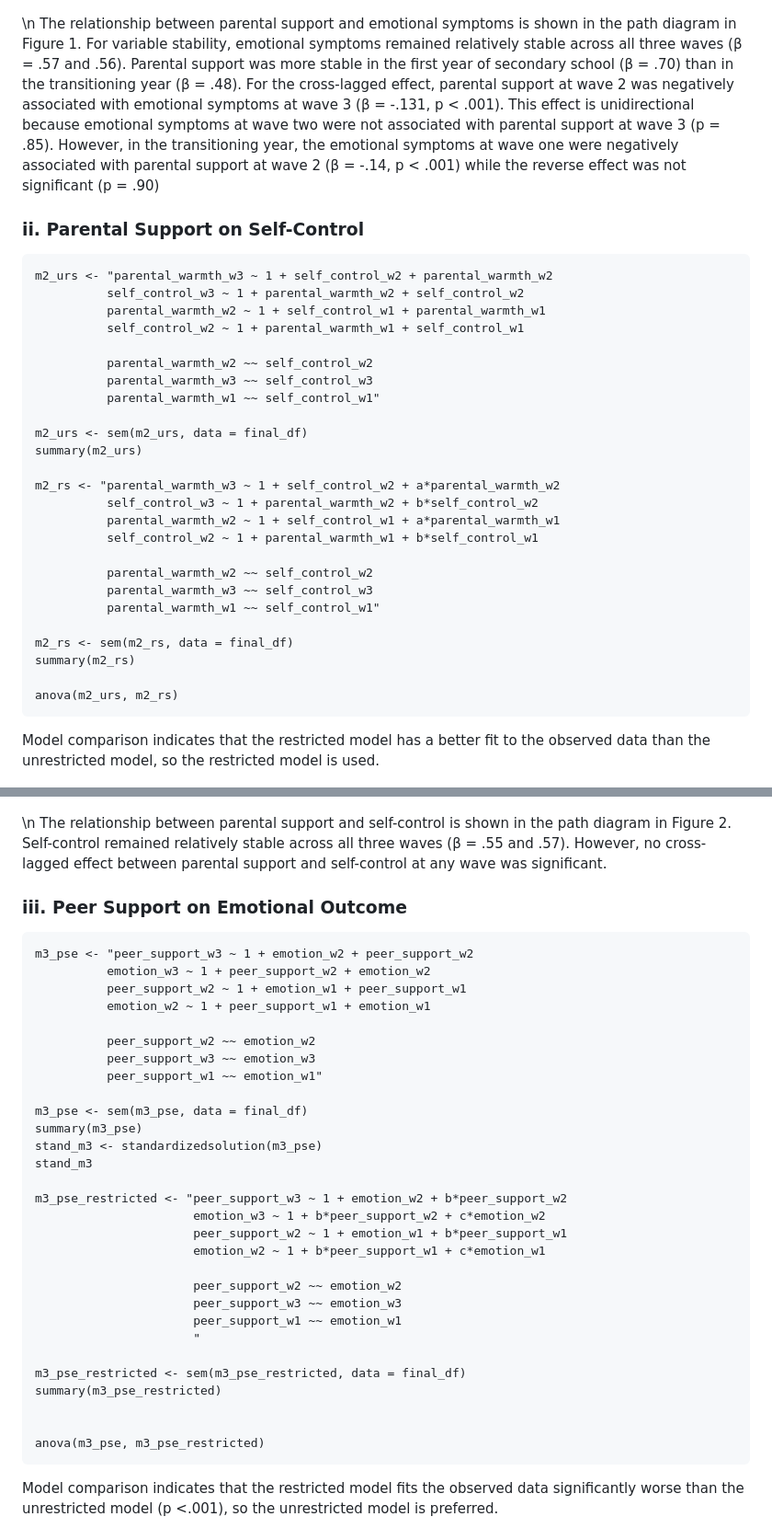
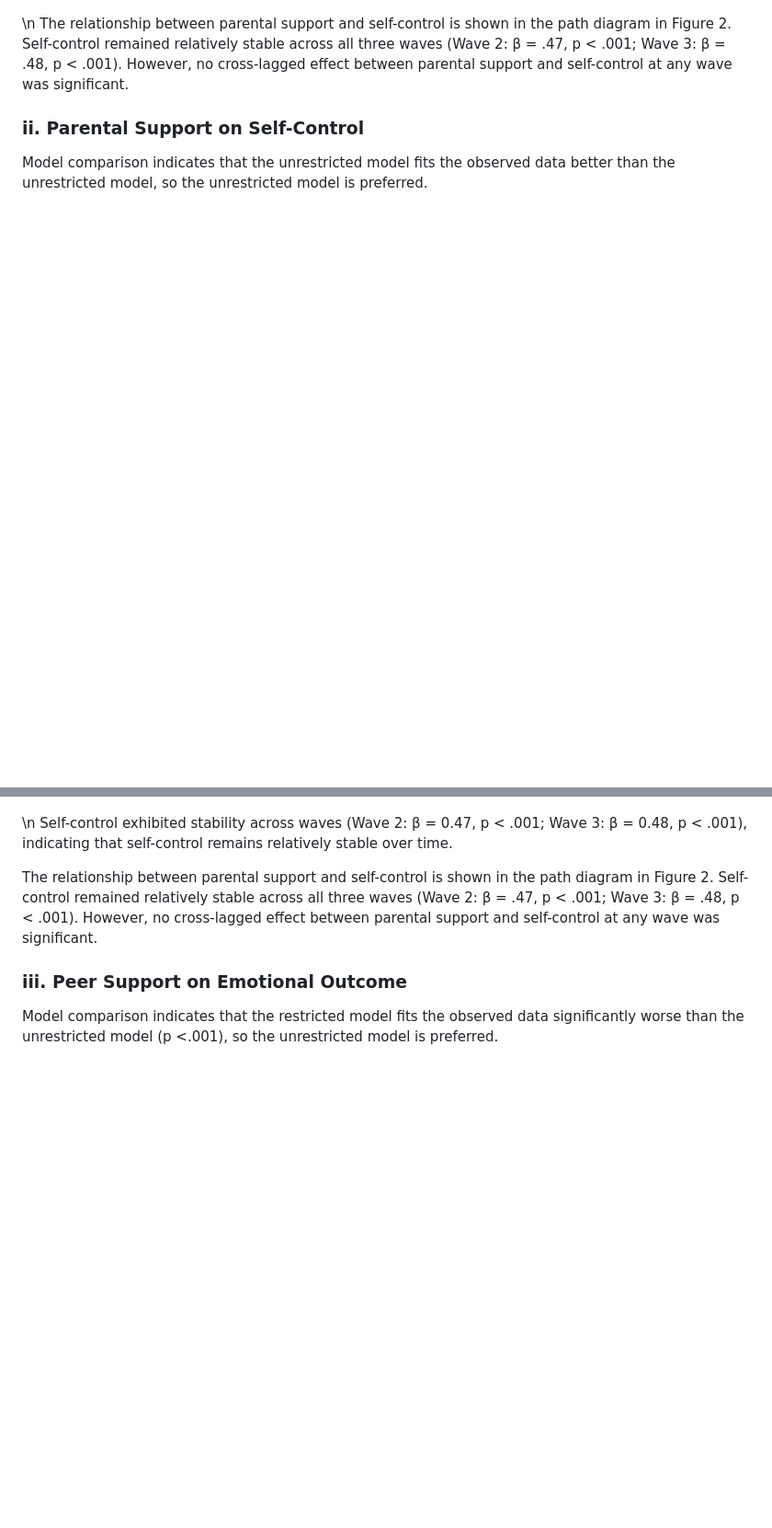
Before and after one commit to longitudinal-data-analysis-prac-2024/team_1_project, a Markdown page: README.md, 2 parts joined by grey strips. Shown: that part at 92% size. Drawn GitHub-style; blank space fills up the shorter version.

````diff
--- a/README.md
+++ b/README.md
@@ -153,77 +136,19 @@ Model comparison indicates that the restricted model fits the observed data sign
 
 ![**Figure 1. Cross-Lag Model on the relationships between parental warmth and emotional outcomes across the transition from primary school (wave 1) to the first (wave 2) and second year (wave 3) of secondary school**](plots/clm_1.png)
 
-\n The relationship between parental support and emotional symptoms is shown in the path diagram in Figure 1. For variable stability, emotional symptoms remained relatively stable across all three waves (β = .57 and .56). Parental support was more stable in the first year of secondary school (β = .70) than in the transitioning year (β = .48). For the cross-lagged effect, parental support at wave 2 was negatively associated with emotional symptoms at wave 3 (β = -.131, p \< .001). This effect is unidirectional because emotional symptoms at wave two were not associated with parental support at wave 3 (p = .85). However, in the transitioning year, the emotional symptoms at wave one were negatively associated with parental support at wave 2 (β = -.14, p \< .001) while the reverse effect was not significant (p = .90)
+\n The relationship between parental support and self-control is shown in the path diagram in Figure 2. Self-control remained relatively stable across all three waves (Wave 2: β = .47, p \< .001; Wave 3: β = .48, p \< .001). However, no cross-lagged effect between parental support and self-control at any wave was significant.
 
 ### ii. Parental Support on Self-Control
 
-```
-m2_urs <- "parental_warmth_w3 ~ 1 + self_control_w2 + parental_warmth_w2
-          self_control_w3 ~ 1 + parental_warmth_w2 + self_control_w2
-          parental_warmth_w2 ~ 1 + self_control_w1 + parental_warmth_w1
-          self_control_w2 ~ 1 + parental_warmth_w1 + self_control_w1
-
-          parental_warmth_w2 ~~ self_control_w2
-          parental_warmth_w3 ~~ self_control_w3
-          parental_warmth_w1 ~~ self_control_w1"
-
-m2_urs <- sem(m2_urs, data = final_df)
-summary(m2_urs)
-
-m2_rs <- "parental_warmth_w3 ~ 1 + self_control_w2 + a*parental_warmth_w2
-          self_control_w3 ~ 1 + parental_warmth_w2 + b*self_control_w2
-          parental_warmth_w2 ~ 1 + self_control_w1 + a*parental_warmth_w1
-          self_control_w2 ~ 1 + parental_warmth_w1 + b*self_control_w1
-
-          parental_warmth_w2 ~~ self_control_w2
-          parental_warmth_w3 ~~ self_control_w3
-          parental_warmth_w1 ~~ self_control_w1"
-
-m2_rs <- sem(m2_rs, data = final_df)
-summary(m2_rs)
-
-anova(m2_urs, m2_rs)
-```
-
-Model comparison indicates that the restricted model has a better fit to the observed data than the unrestricted model, so the restricted model is used.
+Model comparison indicates that the unrestricted model fits the observed data better than the unrestricted model, so the unrestricted model is preferred.
 
 ![**Figure 2. Cross-Lag Model on the relationships between parental warmth and self-control across the transition from primary school (wave 1) to the first (wave 2) and second year (wave 3) of secondary school**](plots/clm_2.png)
 
-\n The relationship between parental support and self-control is shown in the path diagram in Figure 2. Self-control remained relatively stable across all three waves (β = .55 and .57). However, no cross-lagged effect between parental support and self-control at any wave was significant.
+\n Self-control exhibited stability across waves (Wave 2: β = 0.47, p \< .001; Wave 3: β = 0.48, p \< .001), indicating that self-control remains relatively stable over time.
+
+The relationship between parental support and self-control is shown in the path diagram in Figure 2. Self-control remained relatively stable across all three waves (Wave 2: β = .47, p \< .001; Wave 3: β = .48, p \< .001). However, no cross-lagged effect between parental support and self-control at any wave was significant.
 
 ### iii. Peer Support on Emotional Outcome
-
-```
-m3_pse <- "peer_support_w3 ~ 1 + emotion_w2 + peer_support_w2
-          emotion_w3 ~ 1 + peer_support_w2 + emotion_w2
-          peer_support_w2 ~ 1 + emotion_w1 + peer_support_w1
-          emotion_w2 ~ 1 + peer_support_w1 + emotion_w1
-
-          peer_support_w2 ~~ emotion_w2
-          peer_support_w3 ~~ emotion_w3
-          peer_support_w1 ~~ emotion_w1"
-
-m3_pse <- sem(m3_pse, data = final_df)
-summary(m3_pse)
-stand_m3 <- standardizedsolution(m3_pse)
-stand_m3
-
-m3_pse_restricted <- "peer_support_w3 ~ 1 + emotion_w2 + b*peer_support_w2
-                      emotion_w3 ~ 1 + b*peer_support_w2 + c*emotion_w2
-                      peer_support_w2 ~ 1 + emotion_w1 + b*peer_support_w1
-                      emotion_w2 ~ 1 + b*peer_support_w1 + c*emotion_w1
-
-                      peer_support_w2 ~~ emotion_w2
-                      peer_support_w3 ~~ emotion_w3
-                      peer_support_w1 ~~ emotion_w1
-                      "
-
-m3_pse_restricted <- sem(m3_pse_restricted, data = final_df)
-summary(m3_pse_restricted)
-
-
-anova(m3_pse, m3_pse_restricted)
-```
 
 Model comparison indicates that the restricted model fits the observed data significantly worse than the unrestricted model (p \<.001), so the unrestricted model is preferred.
 
````
Also changed, not shown: other parts of README.md (+77 -95 lines), boxplot_parental_warmth_w1.png (deleted), plots/combined_box_plots.png (renamed from combined_box_plots.png), plots/correlation_matrix.png, 1 other file.
